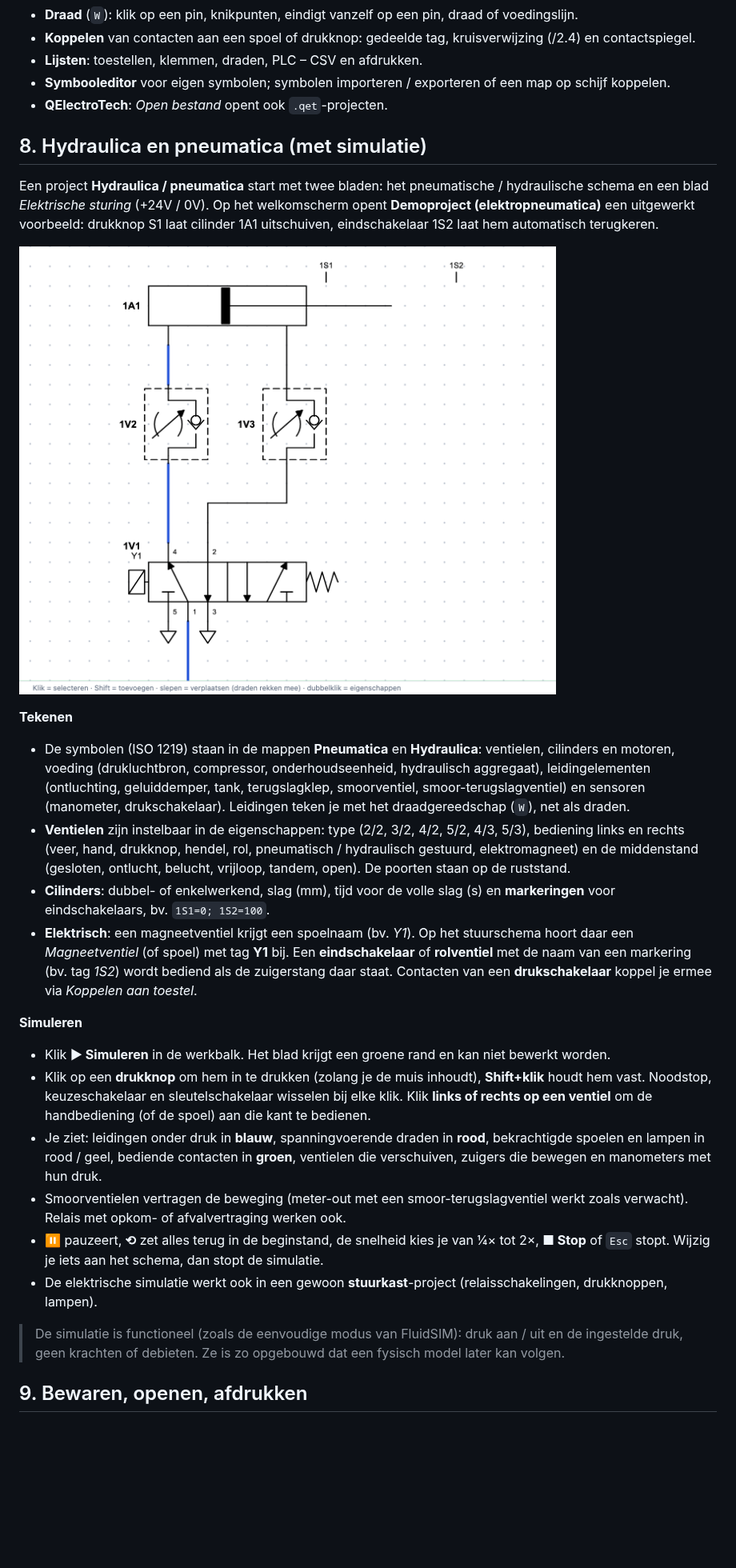
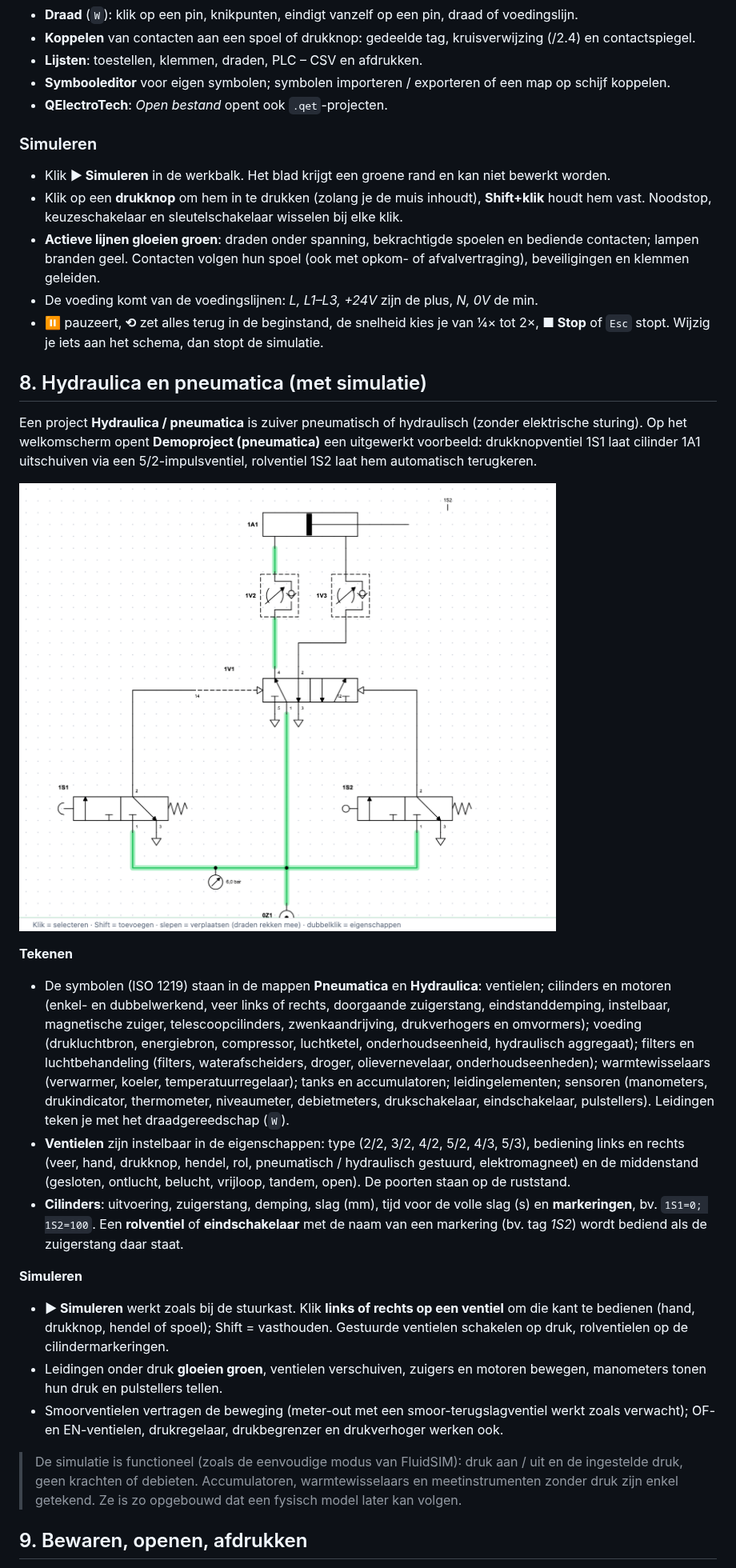
Before and after one commit to gST84/kringo, a Markdown page: docs/HANDLEIDING.md, the part around one of its changes. Shown at 80% size. GitHub-like rendering; pictures changed too: docs/img/fluid-sim.png; blank space fills up the shorter version.

Commit message:
Fluid power without electrics, glowing green simulation, many more ISO 1219 symbols (0.72)
Co-Authored-By: Claude Opus 5.5 <noreply@anthropic.com>

```diff
--- a/docs/HANDLEIDING.md
+++ b/docs/HANDLEIDING.md
@@ -292,7 +292,15 @@ Het AREI (Boek 1, 2.10) vraagt de **uitwendige invloeden** per ruimte: omgevings
 - **Symbooleditor** voor eigen symbolen; symbolen importeren / exporteren of een map op schijf koppelen.
 - **QElectroTech**: *Open bestand* opent ook `.qet`-projecten.
 
+### Simuleren
+
+- Klik **▶ Simuleren** in de werkbalk. Het blad krijgt een groene rand en kan niet bewerkt worden.
+- Klik op een **drukknop** om hem in te drukken (zolang je de muis inhoudt), **Shift+klik** houdt hem vast. Noodstop, keuzeschakelaar en sleutelschakelaar wisselen bij elke klik.
+- **Actieve lijnen gloeien groen**: draden onder spanning, bekrachtigde spoelen en bediende contacten; lampen branden geel. Contacten volgen hun spoel (ook met opkom- of afvalvertraging), beveiligingen en klemmen geleiden.
+- De voeding komt van de voedingslijnen: *L, L1–L3, +24V* zijn de plus, *N, 0V* de min.
+- **⏸** pauzeert, **⟲** zet alles terug in de beginstand, de snelheid kies je van ¼× tot 2×, **■ Stop** of `Esc` stopt. Wijzig je iets aan het schema, dan stopt de simulatie.
+
 ## 8. Hydraulica en pneumatica (met simulatie)
 
-Een project **Hydraulica / pneumatica** start met twee bladen: het pneumatische / hydraulische schema en een blad *Elektrische sturing* (+24V / 0V). Op het welkomscherm opent **Demoproject (elektropneumatica)** een uitgewerkt voorbeeld: drukknop S1 laat cilinder 1A1 uitschuiven, eindschakelaar 1S2 laat hem automatisch terugkeren.
+Een project **Hydraulica / pneumatica** is zuiver pneumatisch of hydraulisch (zonder elektrische sturing). Op het welkomscherm opent **Demoproject (pneumatica)** een uitgewerkt voorbeeld: drukknopventiel 1S1 laat cilinder 1A1 uitschuiven via een 5/2-impulsventiel, rolventiel 1S2 laat hem automatisch terugkeren.
 
@@ -300,21 +308,17 @@ Een project **Hydraulica / pneumatica** start met twee bladen: het pneumatische
 
 **Tekenen**
 
-- De symbolen (ISO 1219) staan in de mappen **Pneumatica** en **Hydraulica**: ventielen, cilinders en motoren, voeding (drukluchtbron, compressor, onderhoudseenheid, hydraulisch aggregaat), leidingelementen (ontluchting, geluiddemper, tank, terugslagklep, smoorventiel, smoor-terugslagventiel) en sensoren (manometer, drukschakelaar). Leidingen teken je met het draadgereedschap (`W`), net als draden.
+- De symbolen (ISO 1219) staan in de mappen **Pneumatica** en **Hydraulica**: ventielen; cilinders en motoren (enkel- en dubbelwerkend, veer links of rechts, doorgaande zuigerstang, eindstanddemping, instelbaar, magnetische zuiger, telescoopcilinders, zwenkaandrijving, drukverhogers en omvormers); voeding (drukluchtbron, energiebron, compressor, luchtketel, onderhoudseenheid, hydraulisch aggregaat); filters en luchtbehandeling (filters, waterafscheiders, droger, olievernevelaar, onderhoudseenheden); warmtewisselaars (verwarmer, koeler, temperatuurregelaar); tanks en accumulatoren; leidingelementen; sensoren (manometers, drukindicator, thermometer, niveaumeter, debietmeters, drukschakelaar, eindschakelaar, pulstellers). Leidingen teken je met het draadgereedschap (`W`).
 - **Ventielen** zijn instelbaar in de eigenschappen: type (2/2, 3/2, 4/2, 5/2, 4/3, 5/3), bediening links en rechts (veer, hand, drukknop, hendel, rol, pneumatisch / hydraulisch gestuurd, elektromagneet) en de middenstand (gesloten, ontlucht, belucht, vrijloop, tandem, open). De poorten staan op de ruststand.
-- **Cilinders**: dubbel- of enkelwerkend, slag (mm), tijd voor de volle slag (s) en **markeringen** voor eindschakelaars, bv. `1S1=0; 1S2=100`.
-- **Elektrisch**: een magneetventiel krijgt een spoelnaam (bv. *Y1*). Op het stuurschema hoort daar een *Magneetventiel* (of spoel) met tag **Y1** bij. Een **eindschakelaar** of **rolventiel** met de naam van een markering (bv. tag *1S2*) wordt bediend als de zuigerstang daar staat. Contacten van een **drukschakelaar** koppel je ermee via *Koppelen aan toestel*.
+- **Cilinders**: uitvoering, zuigerstang, demping, slag (mm), tijd voor de volle slag (s) en **markeringen**, bv. `1S1=0; 1S2=100`. Een **rolventiel** of **eindschakelaar** met de naam van een markering (bv. tag *1S2*) wordt bediend als de zuigerstang daar staat.
 
 **Simuleren**
 
-- Klik **▶ Simuleren** in de werkbalk. Het blad krijgt een groene rand en kan niet bewerkt worden.
-- Klik op een **drukknop** om hem in te drukken (zolang je de muis inhoudt), **Shift+klik** houdt hem vast. Noodstop, keuzeschakelaar en sleutelschakelaar wisselen bij elke klik. Klik **links of rechts op een ventiel** om de handbediening (of de spoel) aan die kant te bedienen.
-- Je ziet: leidingen onder druk in **blauw**, spanningvoerende draden in **rood**, bekrachtigde spoelen en lampen in rood / geel, bediende contacten in **groen**, ventielen die verschuiven, zuigers die bewegen en manometers met hun druk.
-- Smoorventielen vertragen de beweging (meter-out met een smoor-terugslagventiel werkt zoals verwacht). Relais met opkom- of afvalvertraging werken ook.
-- **⏸** pauzeert, **⟲** zet alles terug in de beginstand, de snelheid kies je van ¼× tot 2×, **■ Stop** of `Esc` stopt. Wijzig je iets aan het schema, dan stopt de simulatie.
-- De elektrische simulatie werkt ook in een gewoon **stuurkast**-project (relaisschakelingen, drukknoppen, lampen).
+- **▶ Simuleren** werkt zoals bij de stuurkast. Klik **links of rechts op een ventiel** om die kant te bedienen (hand, drukknop, hendel of spoel); Shift = vasthouden. Gestuurde ventielen schakelen op druk, rolventielen op de cilindermarkeringen.
+- Leidingen onder druk **gloeien groen**, ventielen verschuiven, zuigers en motoren bewegen, manometers tonen hun druk en pulstellers tellen.
+- Smoorventielen vertragen de beweging (meter-out met een smoor-terugslagventiel werkt zoals verwacht); OF- en EN-ventielen, drukregelaar, drukbegrenzer en drukverhoger werken ook.
 
-> De simulatie is functioneel (zoals de eenvoudige modus van FluidSIM): druk aan / uit en de ingestelde druk, geen krachten of debieten. Ze is zo opgebouwd dat een fysisch model later kan volgen.
+> De simulatie is functioneel (zoals de eenvoudige modus van FluidSIM): druk aan / uit en de ingestelde druk, geen krachten of debieten. Accumulatoren, warmtewisselaars en meetinstrumenten zonder druk zijn enkel getekend. Ze is zo opgebouwd dat een fysisch model later kan volgen.
 
 ## 9. Bewaren, openen, afdrukken
 
```
Also changed, not shown: other parts of docs/HANDLEIDING.md (+2 -2 lines), 11 other files.
